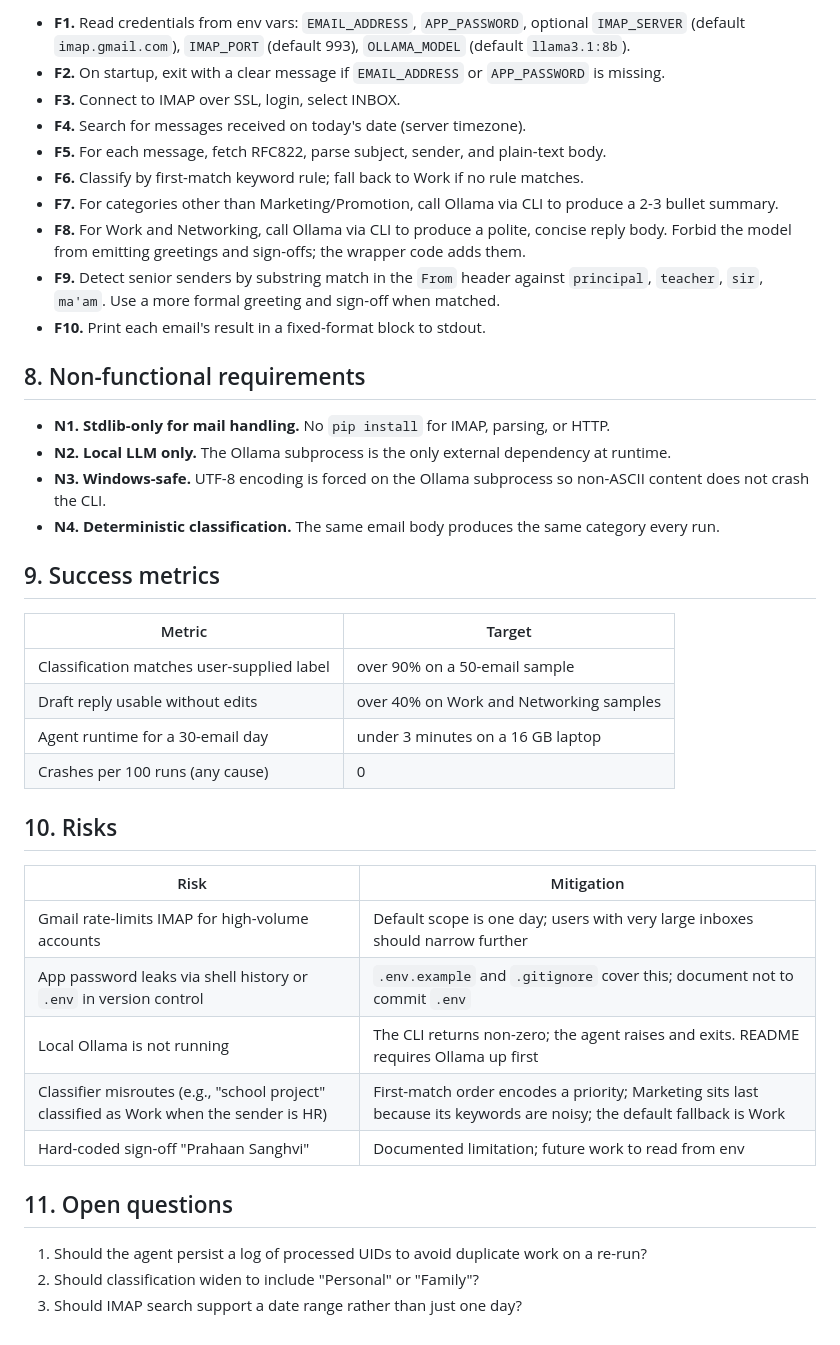
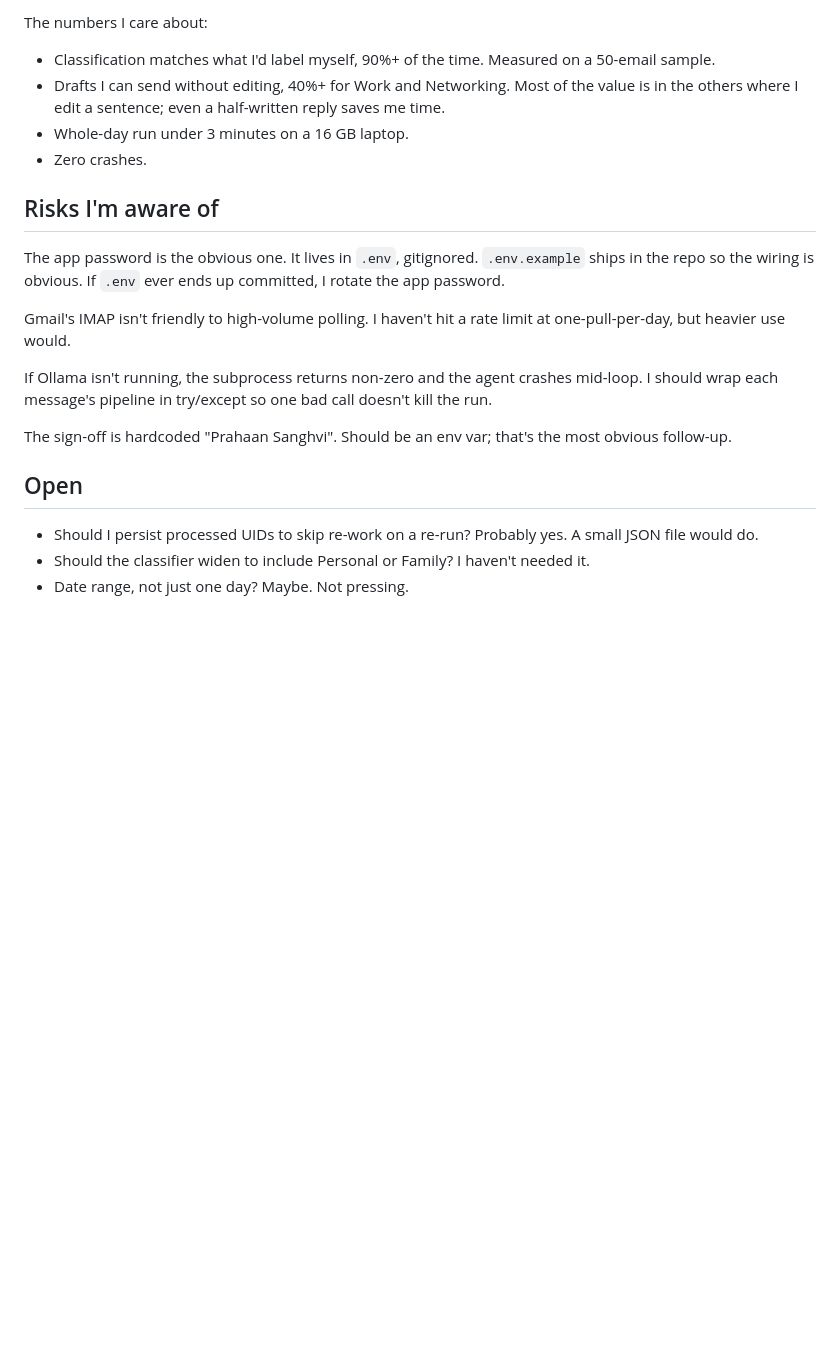
Before and after one commit to coderpro2409/agent, a Markdown page: PRD.md, the part around one of its changes. Rendered like a GitHub page; blank space fills up the shorter version.

```diff
--- a/PRD.md
+++ b/PRD.md
@@ -62,43 +57,23 @@ A single individual on their own machine. The current implementation hard-codes
 
-- **F1.** Read credentials from env vars: `EMAIL_ADDRESS`, `APP_PASSWORD`, optional `IMAP_SERVER` (default `imap.gmail.com`), `IMAP_PORT` (default 993), `OLLAMA_MODEL` (default `llama3.1:8b`).
-- **F2.** On startup, exit with a clear message if `EMAIL_ADDRESS` or `APP_PASSWORD` is missing.
-- **F3.** Connect to IMAP over SSL, login, select INBOX.
-- **F4.** Search for messages received on today's date (server timezone).
-- **F5.** For each message, fetch RFC822, parse subject, sender, and plain-text body.
-- **F6.** Classify by first-match keyword rule; fall back to Work if no rule matches.
-- **F7.** For categories other than Marketing/Promotion, call Ollama via CLI to produce a 2-3 bullet summary.
-- **F8.** For Work and Networking, call Ollama via CLI to produce a polite, concise reply body. Forbid the model from emitting greetings and sign-offs; the wrapper code adds them.
-- **F9.** Detect senior senders by substring match in the `From` header against `principal`, `teacher`, `sir`, `ma'am`. Use a more formal greeting and sign-off when matched.
-- **F10.** Print each email's result in a fixed-format block to stdout.
+The numbers I care about:
 
-## 8. Non-functional requirements
+- Classification matches what I'd label myself, 90%+ of the time. Measured on a 50-email sample.
+- Drafts I can send without editing, 40%+ for Work and Networking. Most of the value is in the others where I edit a sentence; even a half-written reply saves me time.
+- Whole-day run under 3 minutes on a 16 GB laptop.
+- Zero crashes.
 
-- **N1. Stdlib-only for mail handling.** No `pip install` for IMAP, parsing, or HTTP.
-- **N2. Local LLM only.** The Ollama subprocess is the only external dependency at runtime.
-- **N3. Windows-safe.** UTF-8 encoding is forced on the Ollama subprocess so non-ASCII content does not crash the CLI.
-- **N4. Deterministic classification.** The same email body produces the same category every run.
+## Risks I'm aware of
 
-## 9. Success metrics
+The app password is the obvious one. It lives in `.env`, gitignored. `.env.example` ships in the repo so the wiring is obvious. If `.env` ever ends up committed, I rotate the app password.
 
-| Metric | Target |
-|---|---|
-| Classification matches user-supplied label | over 90% on a 50-email sample |
-| Draft reply usable without edits | over 40% on Work and Networking samples |
-| Agent runtime for a 30-email day | under 3 minutes on a 16 GB laptop |
-| Crashes per 100 runs (any cause) | 0 |
+Gmail's IMAP isn't friendly to high-volume polling. I haven't hit a rate limit at one-pull-per-day, but heavier use would.
 
-## 10. Risks
+If Ollama isn't running, the subprocess returns non-zero and the agent crashes mid-loop. I should wrap each message's pipeline in try/except so one bad call doesn't kill the run.
 
-| Risk | Mitigation |
-|---|---|
-| Gmail rate-limits IMAP for high-volume accounts | Default scope is one day; users with very large inboxes should narrow further |
-| App password leaks via shell history or `.env` in version control | `.env.example` and `.gitignore` cover this; document not to commit `.env` |
-| Local Ollama is not running | The CLI returns non-zero; the agent raises and exits. README requires Ollama up first |
-| Classifier misroutes (e.g., "school project" classified as Work when the sender is HR) | First-match order encodes a priority; Marketing sits last because its keywords are noisy; the default fallback is Work |
-| Hard-coded sign-off "Prahaan Sanghvi" | Documented limitation; future work to read from env |
+The sign-off is hardcoded "Prahaan Sanghvi". Should be an env var; that's the most obvious follow-up.
 
-## 11. Open questions
+## Open
 
-1. Should the agent persist a log of processed UIDs to avoid duplicate work on a re-run?
-2. Should classification widen to include "Personal" or "Family"?
-3. Should IMAP search support a date range rather than just one day?
+- Should I persist processed UIDs to skip re-work on a re-run? Probably yes. A small JSON file would do.
+- Should the classifier widen to include Personal or Family? I haven't needed it.
+- Date range, not just one day? Maybe. Not pressing.
```
Also changed, not shown: other parts of PRD.md (+38 -43 lines), LLD.md (+133 -108 lines).
